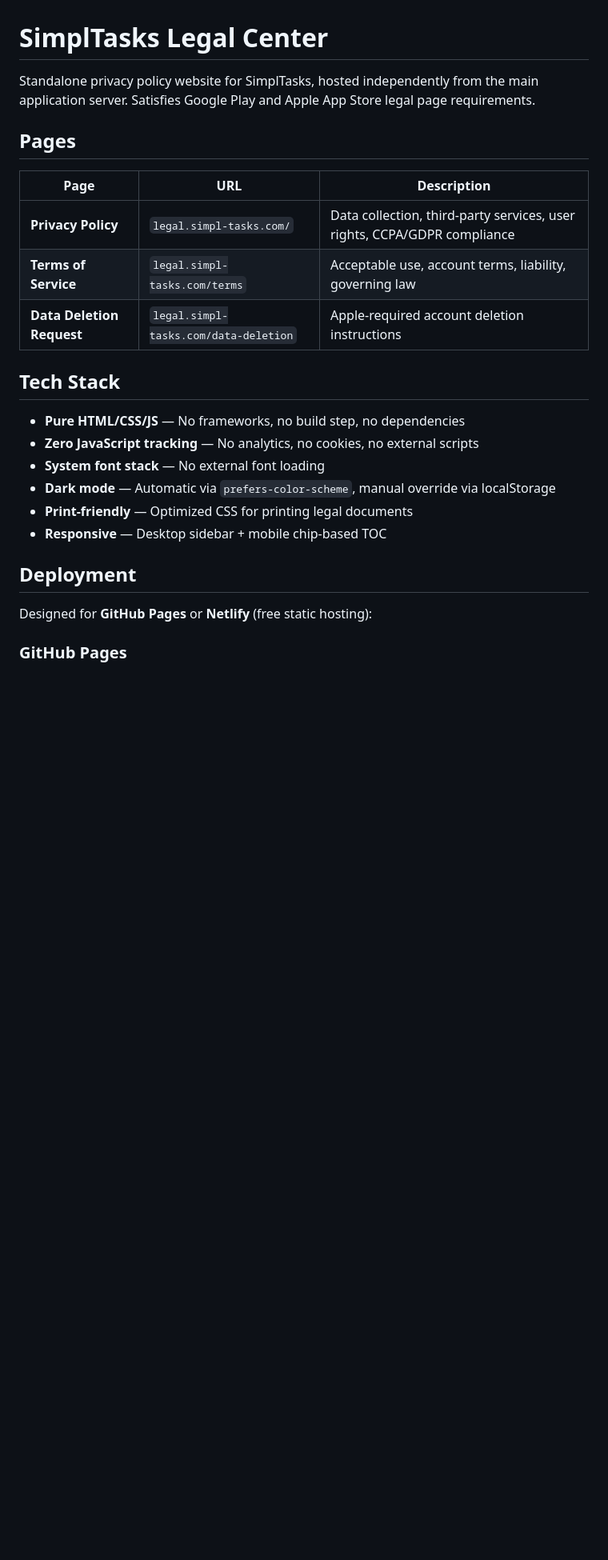
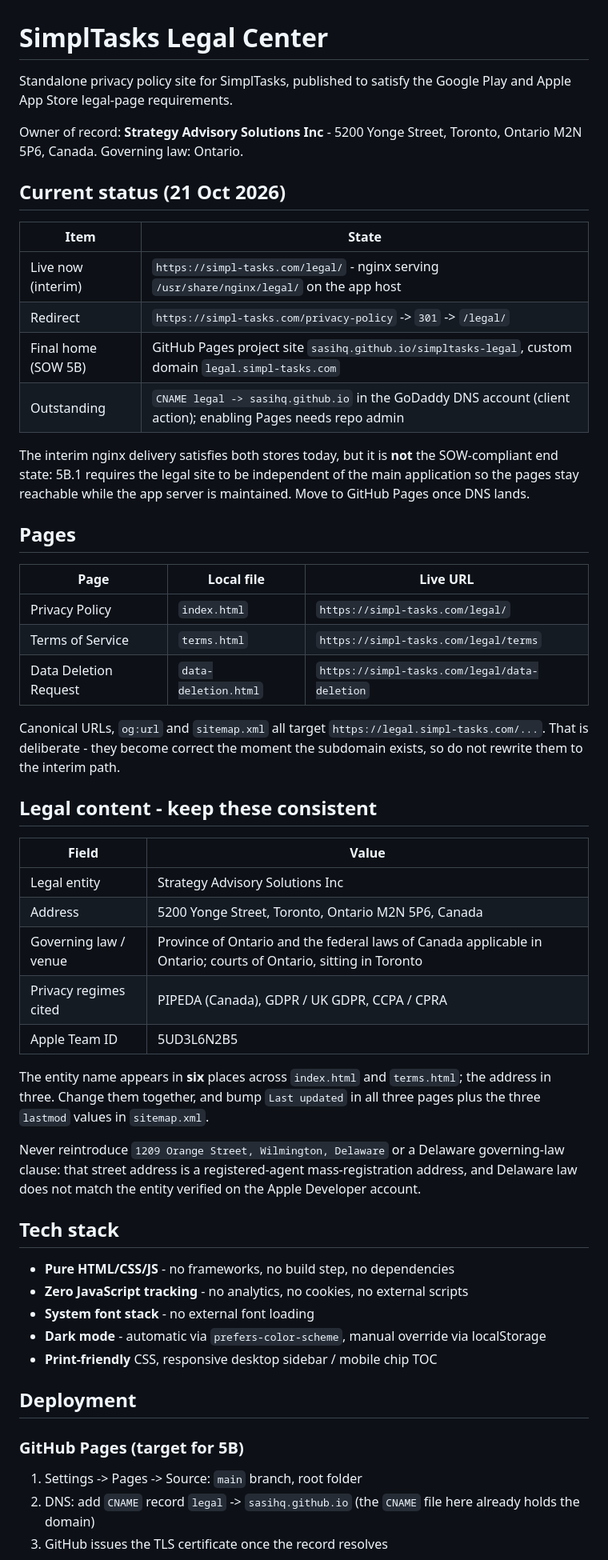
Before and after one commit to sasiHQ/simpltasks-legal, a Markdown page: README.md, the part around one of its changes. Shown at 80% size. Drawn GitHub-style; blank space fills up the shorter version.

```diff
--- a/README.md
+++ b/README.md
@@ -1,27 +1,67 @@
 # SimplTasks Legal Center
 
-Standalone privacy policy website for SimplTasks, hosted independently from the main application server. Satisfies Google Play and Apple App Store legal page requirements.
+Standalone privacy policy site for SimplTasks, published to satisfy the Google Play and
+Apple App Store legal-page requirements.
+
+Owner of record: **Strategy Advisory Solutions Inc** - 5200 Yonge Street, Toronto, Ontario
+M2N 5P6, Canada. Governing law: Ontario.
+
+## Current status (21 Oct 2026)
+
+| Item | State |
+|---|---|
+| Live now (interim) | `https://simpl-tasks.com/legal/` - nginx serving `/usr/share/nginx/legal/` on the app host |
+| Redirect | `https://simpl-tasks.com/privacy-policy` -> `301` -> `/legal/` |
+| Final home (SOW 5B) | GitHub Pages project site `sasihq.github.io/simpltasks-legal`, custom domain `legal.simpl-tasks.com` |
+| Outstanding | `CNAME legal -> sasihq.github.io` in the GoDaddy DNS account (client action); enabling Pages needs repo admin |
+
+The interim nginx delivery satisfies both stores today, but it is **not** the SOW-compliant
+end state: 5B.1 requires the legal site to be independent of the main application so the
+pages stay reachable while the app server is maintained. Move to GitHub Pages once DNS lands.
 
 ## Pages
 
-| Page | URL | Description |
-|------|-----|-------------|
-| **Privacy Policy** | `legal.simpl-tasks.com/` | Data collection, third-party services, user rights, CCPA/GDPR compliance |
-| **Terms of Service** | `legal.simpl-tasks.com/terms` | Acceptable use, account terms, liability, governing law |
-| **Data Deletion Request** | `legal.simpl-tasks.com/data-deletion` | Apple-required account deletion instructions |
+| Page | Local file | Live URL |
+|---|---|---|
+| Privacy Policy | `index.html` | `https://simpl-tasks.com/legal/` |
+| Terms of Service | `terms.html` | `https://simpl-tasks.com/legal/terms` |
+| Data Deletion Request | `data-deletion.html` | `https://simpl-tasks.com/legal/data-deletion` |
 
-## Tech Stack
+Canonical URLs, `og:url` and `sitemap.xml` all target `https://legal.simpl-tasks.com/...`.
+That is deliberate - they become correct the moment the subdomain exists, so do not rewrite
+them to the interim path.
 
-- **Pure HTML/CSS/JS** — No frameworks, no build step, no dependencies
-- **Zero JavaScript tracking** — No analytics, no cookies, no external scripts
-- **System font stack** — No external font loading
-- **Dark mode** — Automatic via `prefers-color-scheme`, manual override via localStorage
-- **Print-friendly** — Optimized CSS for printing legal documents
-- **Responsive** — Desktop sidebar + mobile chip-based TOC
+## Legal content - keep these consistent
+
+| Field | Value |
+|---|---|
+| Legal entity | Strategy Advisory Solutions Inc |
+| Address | 5200 Yonge Street, Toronto, Ontario M2N 5P6, Canada |
+| Governing law / venue | Province of Ontario and the federal laws of Canada applicable in Ontario; courts of Ontario, sitting in Toronto |
+| Privacy regimes cited | PIPEDA (Canada), GDPR / UK GDPR, CCPA / CPRA |
+| Apple Team ID | 5UD3L6N2B5 |
+
+The entity name appears in **six** places across `index.html` and `terms.html`; the address in
+three. Change them together, and bump `Last updated` in all three pages plus the three
+`lastmod` values in `sitemap.xml`.
+
+Never reintroduce `1209 Orange Street, Wilmington, Delaware` or a Delaware governing-law
+clause: that street address is a registered-agent mass-registration address, and Delaware law
+does not match the entity verified on the Apple Developer account.
+
+## Tech stack
+
+- **Pure HTML/CSS/JS** - no frameworks, no build step, no dependencies
+- **Zero JavaScript tracking** - no analytics, no cookies, no external scripts
+- **System font stack** - no external font loading
+- **Dark mode** - automatic via `prefers-color-scheme`, manual override via localStorage
+- **Print-friendly** CSS, responsive desktop sidebar / mobile chip TOC
 
 ## Deployment
 
-Designed for **GitHub Pages** or **Netlify** (free static hosting):
+### GitHub Pages (target for 5B)
 
-### GitHub Pages
+1. Settings -> Pages -> Source: `main` branch, root folder
+2. DNS: add `CNAME` record `legal` -> `sasihq.github.io` (the `CNAME` file here already holds the domain)
+3. GitHub issues the TLS certificate once the record resolves
 
```
Also changed, not shown: other parts of README.md (+52 -38 lines).
